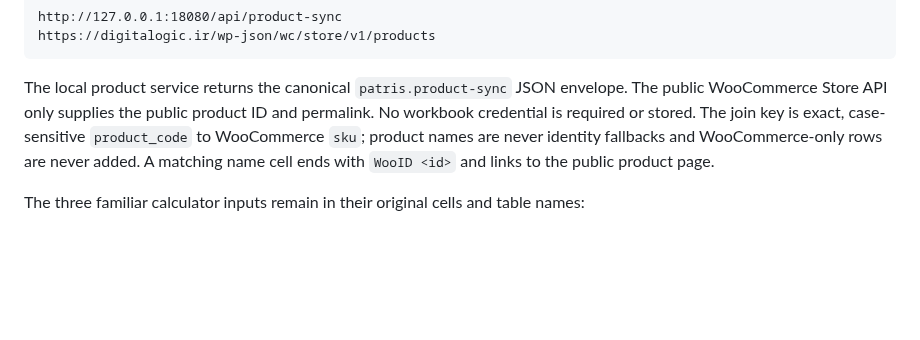
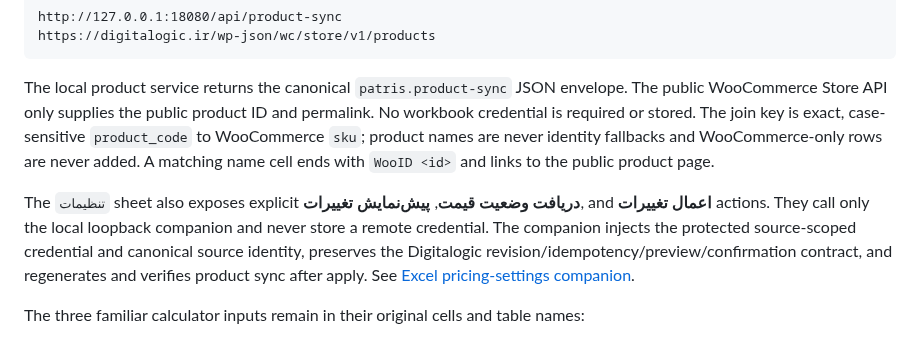
Before and after one commit to atomicdeploy/patris-export, a Markdown page: docs/EXCEL-EXPORT.md, the part around the change. GitHub-like rendering; blank space fills up the shorter version.

```diff
--- a/docs/EXCEL-EXPORT.md
+++ b/docs/EXCEL-EXPORT.md
@@ -114,6 +114,14 @@ exact, case-sensitive `product_code` to WooCommerce `sku`; product names are
 never identity fallbacks and WooCommerce-only rows are never added. A matching
 name cell ends with `WooID <id>` and links to the public product page.
 
+The `تنظیمات` sheet also exposes explicit **دریافت وضعیت قیمت**,
+**پیش‌نمایش تغییرات**, and **اعمال تغییرات** actions. They call only the local
+loopback companion and never store a remote credential. The companion injects
+the protected source-scoped credential and canonical source identity, preserves
+the Digitalogic revision/idempotency/preview/confirmation contract, and
+regenerates and verifies product sync after apply. See
+[Excel pricing-settings companion](EXCEL-PRICING-SYNC.md).
+
 The three familiar calculator inputs remain in their original cells and table
 names:
 
```
Also changed, not shown: CHANGELOG.md (+5 -0 lines), README.md (+8 -0 lines), docs/EXCEL-PRICING-SYNC.md (added, +173 -0 lines), docs/examples/Digitalogic-Price-Calculator-settings.png (added), 10 other files.
